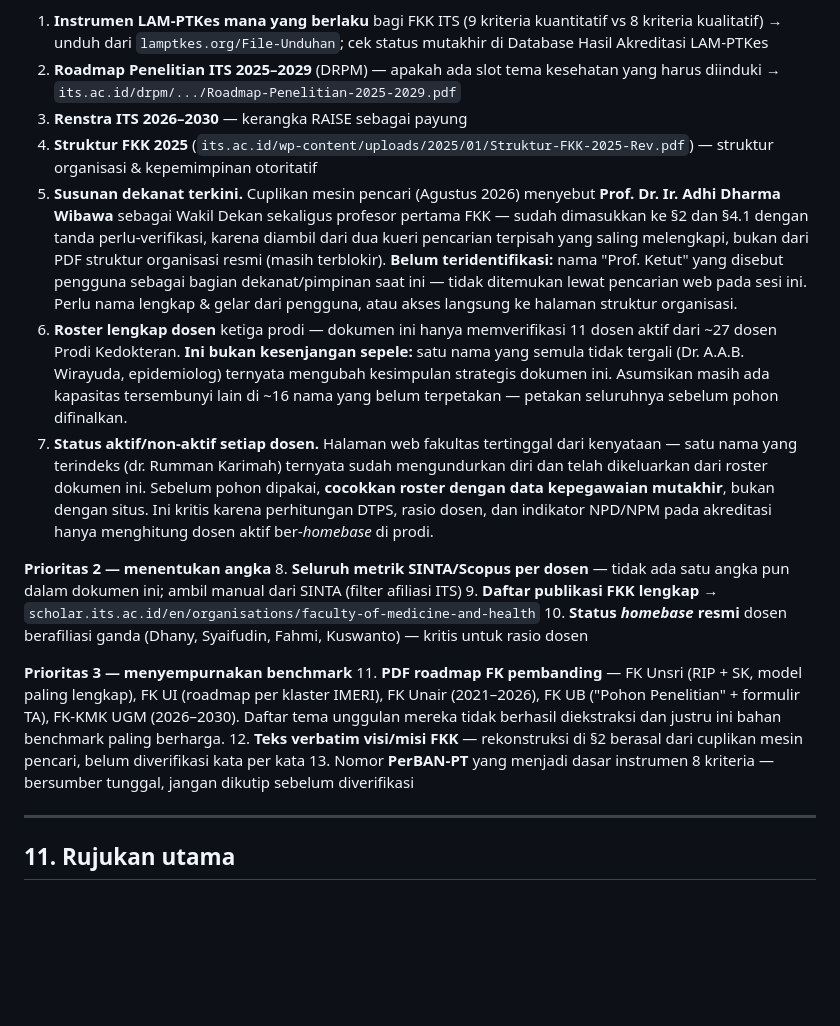
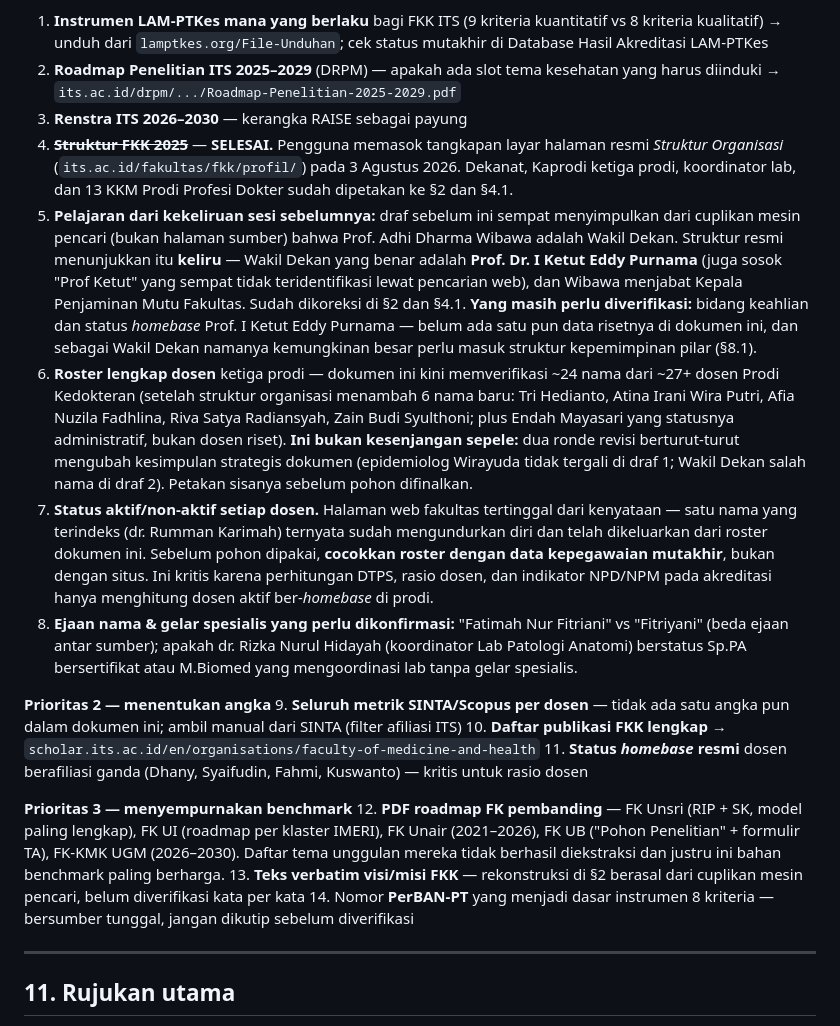
Before and after one commit to anakwirayuda-eng/desa-binaan-dashboard, a Markdown page: output/POHON_PENELITIAN_FKK_ITS.md, the part around one of its changes. Rendered like a GitHub page; blank space fills up the shorter version.

```diff
--- a/output/POHON_PENELITIAN_FKK_ITS.md
+++ b/output/POHON_PENELITIAN_FKK_ITS.md
@@ -441,20 +473,21 @@ Karena `its.ac.id`, SINTA, PDDikti, dan `lamptkes.org` diblokir pada sesi riset
 1. **Instrumen LAM-PTKes mana yang berlaku** bagi FKK ITS (9 kriteria kuantitatif vs 8 kriteria kualitatif) → unduh dari `lamptkes.org/File-Unduhan`; cek status mutakhir di Database Hasil Akreditasi LAM-PTKes
 2. **Roadmap Penelitian ITS 2025–2029** (DRPM) — apakah ada slot tema kesehatan yang harus diinduki → `its.ac.id/drpm/.../Roadmap-Penelitian-2025-2029.pdf`
 3. **Renstra ITS 2026–2030** — kerangka RAISE sebagai payung
-4. **Struktur FKK 2025** (`its.ac.id/wp-content/uploads/2025/01/Struktur-FKK-2025-Rev.pdf`) — struktur organisasi & kepemimpinan otoritatif
-5. **Susunan dekanat terkini.** Cuplikan mesin pencari (Agustus 2026) menyebut **Prof. Dr. Ir. Adhi Dharma Wibawa** sebagai Wakil Dekan sekaligus profesor pertama FKK — sudah dimasukkan ke §2 dan §4.1 dengan tanda perlu-verifikasi, karena diambil dari dua kueri pencarian terpisah yang saling melengkapi, bukan dari PDF struktur organisasi resmi (masih terblokir). **Belum teridentifikasi:** nama "Prof. Ketut" yang disebut pengguna sebagai bagian dekanat/pimpinan saat ini — tidak ditemukan lewat pencarian web pada sesi ini. Perlu nama lengkap & gelar dari pengguna, atau akses langsung ke halaman struktur organisasi.
-6. **Roster lengkap dosen** ketiga prodi — dokumen ini hanya memverifikasi 11 dosen aktif dari ~27 dosen Prodi Kedokteran. **Ini bukan kesenjangan sepele:** satu nama yang semula tidak tergali (Dr. A.A.B. Wirayuda, epidemiolog) ternyata mengubah kesimpulan strategis dokumen ini. Asumsikan masih ada kapasitas tersembunyi lain di ~16 nama yang belum terpetakan — petakan seluruhnya sebelum pohon difinalkan.
+4. ~~**Struktur FKK 2025**~~ — **SELESAI.** Pengguna memasok tangkapan layar halaman resmi *Struktur Organisasi* (`its.ac.id/fakultas/fkk/profil/`) pada 3 Agustus 2026. Dekanat, Kaprodi ketiga prodi, koordinator lab, dan 13 KKM Prodi Profesi Dokter sudah dipetakan ke §2 dan §4.1.
+5. **Pelajaran dari kekeliruan sesi sebelumnya:** draf sebelum ini sempat menyimpulkan dari cuplikan mesin pencari (bukan halaman sumber) bahwa Prof. Adhi Dharma Wibawa adalah Wakil Dekan. Struktur resmi menunjukkan itu **keliru** — Wakil Dekan yang benar adalah **Prof. Dr. I Ketut Eddy Purnama** (juga sosok "Prof Ketut" yang sempat tidak teridentifikasi lewat pencarian web), dan Wibawa menjabat Kepala Penjaminan Mutu Fakultas. Sudah dikoreksi di §2 dan §4.1. **Yang masih perlu diverifikasi:** bidang keahlian dan status *homebase* Prof. I Ketut Eddy Purnama — belum ada satu pun data risetnya di dokumen ini, dan sebagai Wakil Dekan namanya kemungkinan besar perlu masuk struktur kepemimpinan pilar (§8.1).
+6. **Roster lengkap dosen** ketiga prodi — dokumen ini kini memverifikasi ~24 nama dari ~27+ dosen Prodi Kedokteran (setelah struktur organisasi menambah 6 nama baru: Tri Hedianto, Atina Irani Wira Putri, Afia Nuzila Fadhlina, Riva Satya Radiansyah, Zain Budi Syulthoni; plus Endah Mayasari yang statusnya administratif, bukan dosen riset). **Ini bukan kesenjangan sepele:** dua ronde revisi berturut-turut mengubah kesimpulan strategis dokumen (epidemiolog Wirayuda tidak tergali di draf 1; Wakil Dekan salah nama di draf 2). Petakan sisanya sebelum pohon difinalkan.
 7. **Status aktif/non-aktif setiap dosen.** Halaman web fakultas tertinggal dari kenyataan — satu nama yang terindeks (dr. Rumman Karimah) ternyata sudah mengundurkan diri dan telah dikeluarkan dari roster dokumen ini. Sebelum pohon dipakai, **cocokkan roster dengan data kepegawaian mutakhir**, bukan dengan situs. Ini kritis karena perhitungan DTPS, rasio dosen, dan indikator NPD/NPM pada akreditasi hanya menghitung dosen aktif ber-*homebase* di prodi.
+8. **Ejaan nama & gelar spesialis yang perlu dikonfirmasi:** "Fatimah Nur Fitriani" vs "Fitriyani" (beda ejaan antar sumber); apakah dr. Rizka Nurul Hidayah (koordinator Lab Patologi Anatomi) berstatus Sp.PA bersertifikat atau M.Biomed yang mengoordinasi lab tanpa gelar spesialis.
 
 **Prioritas 2 — menentukan angka**
-8. **Seluruh metrik SINTA/Scopus per dosen** — tidak ada satu angka pun dalam dokumen ini; ambil manual dari SINTA (filter afiliasi ITS)
-9. **Daftar publikasi FKK lengkap** → `scholar.its.ac.id/en/organisations/faculty-of-medicine-and-health`
-10. **Status *homebase* resmi** dosen berafiliasi ganda (Dhany, Syaifudin, Fahmi, Kuswanto) — kritis untuk rasio dosen
+9. **Seluruh metrik SINTA/Scopus per dosen** — tidak ada satu angka pun dalam dokumen ini; ambil manual dari SINTA (filter afiliasi ITS)
+10. **Daftar publikasi FKK lengkap** → `scholar.its.ac.id/en/organisations/faculty-of-medicine-and-health`
+11. **Status *homebase* resmi** dosen berafiliasi ganda (Dhany, Syaifudin, Fahmi, Kuswanto) — kritis untuk rasio dosen
 
 **Prioritas 3 — menyempurnakan benchmark**
-11. **PDF roadmap FK pembanding** — FK Unsri (RIP + SK, model paling lengkap), FK UI (roadmap per klaster IMERI), FK Unair (2021–2026), FK UB ("Pohon Penelitian" + formulir TA), FK-KMK UGM (2026–2030). Daftar tema unggulan mereka tidak berhasil diekstraksi dan justru ini bahan benchmark paling berharga.
-12. **Teks verbatim visi/misi FKK** — rekonstruksi di §2 berasal dari cuplikan mesin pencari, belum diverifikasi kata per kata
-13. Nomor **PerBAN-PT** yang menjadi dasar instrumen 8 kriteria — bersumber tunggal, jangan dikutip sebelum diverifikasi
+12. **PDF roadmap FK pembanding** — FK Unsri (RIP + SK, model paling lengkap), FK UI (roadmap per klaster IMERI), FK Unair (2021–2026), FK UB ("Pohon Penelitian" + formulir TA), FK-KMK UGM (2026–2030). Daftar tema unggulan mereka tidak berhasil diekstraksi dan justru ini bahan benchmark paling berharga.
+13. **Teks verbatim visi/misi FKK** — rekonstruksi di §2 berasal dari cuplikan mesin pencari, belum diverifikasi kata per kata
+14. Nomor **PerBAN-PT** yang menjadi dasar instrumen 8 kriteria — bersumber tunggal, jangan dikutip sebelum diverifikasi
 
 ---
 
```
Also changed, not shown: other parts of output/POHON_PENELITIAN_FKK_ITS.md (+51 -19 lines).
